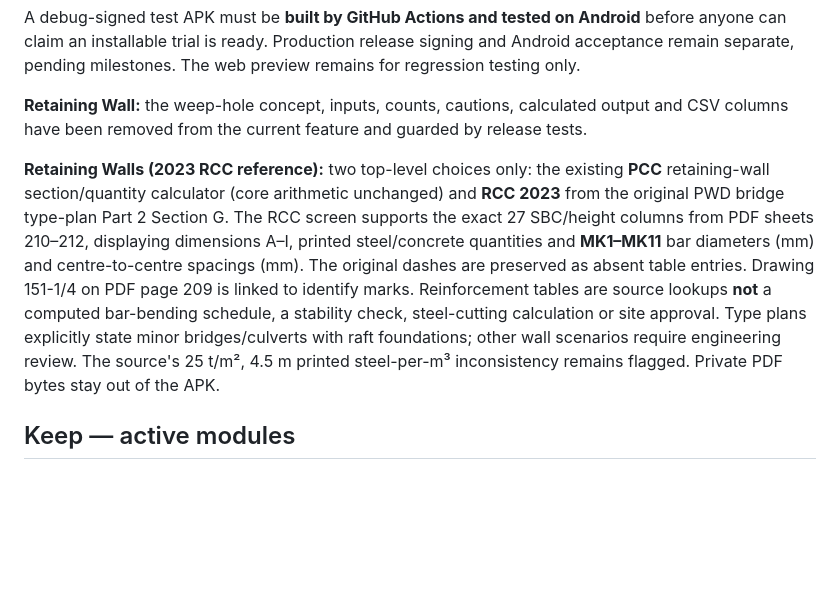
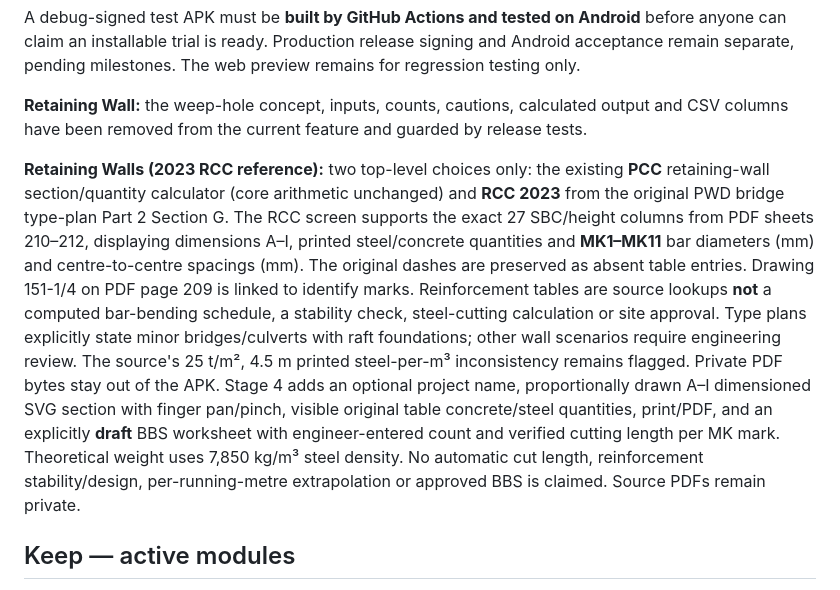
Before and after one commit to arborsepatil/PWD-Field-Engineer-Assistant., a Markdown page: README.md, the part around the change. Drawn GitHub-style; blank space fills up the shorter version.

Commit message:
Wire and document RCC Phase4 dimensional drawing + BBS regression checks: README.md

```diff
--- a/README.md
+++ b/README.md
@@ -10,7 +10,7 @@ A debug-signed test APK must be **built by GitHub Actions and tested on Android*
 
 **Retaining Wall:** the weep-hole concept, inputs, counts, cautions, calculated output and CSV columns have been removed from the current feature and guarded by release tests.
 
-**Retaining Walls (2023 RCC reference):** two top-level choices only: the existing **PCC** retaining-wall section/quantity calculator (core arithmetic unchanged) and **RCC 2023** from the original PWD bridge type-plan Part 2 Section G. The RCC screen supports the exact 27 SBC/height columns from PDF sheets 210–212, displaying dimensions A–I, printed steel/concrete quantities and **MK1–MK11** bar diameters (mm) and centre-to-centre spacings (mm). The original dashes are preserved as absent table entries. Drawing 151-1/4 on PDF page 209 is linked to identify marks. Reinforcement tables are source lookups **not** a computed bar-bending schedule, a stability check, steel-cutting calculation or site approval. Type plans explicitly state minor bridges/culverts with raft foundations; other wall scenarios require engineering review. The source's 25 t/m², 4.5 m printed steel-per-m³ inconsistency remains flagged. Private PDF bytes stay out of the APK.
+**Retaining Walls (2023 RCC reference):** two top-level choices only: the existing **PCC** retaining-wall section/quantity calculator (core arithmetic unchanged) and **RCC 2023** from the original PWD bridge type-plan Part 2 Section G. The RCC screen supports the exact 27 SBC/height columns from PDF sheets 210–212, displaying dimensions A–I, printed steel/concrete quantities and **MK1–MK11** bar diameters (mm) and centre-to-centre spacings (mm). The original dashes are preserved as absent table entries. Drawing 151-1/4 on PDF page 209 is linked to identify marks. Reinforcement tables are source lookups **not** a computed bar-bending schedule, a stability check, steel-cutting calculation or site approval. Type plans explicitly state minor bridges/culverts with raft foundations; other wall scenarios require engineering review. The source's 25 t/m², 4.5 m printed steel-per-m³ inconsistency remains flagged. Private PDF bytes stay out of the APK. Stage 4 adds an optional project name, proportionally drawn A–I dimensioned SVG section with finger pan/pinch, visible original table concrete/steel quantities, print/PDF, and an explicitly **draft** BBS worksheet with engineer-entered count and verified cutting length per MK mark. Theoretical weight uses 7,850 kg/m³ steel density. No automatic cut length, reinforcement stability/design, per-running-metre extrapolation or approved BBS is claimed. Source PDFs remain private.
 
 
 ## Keep — active modules
```
